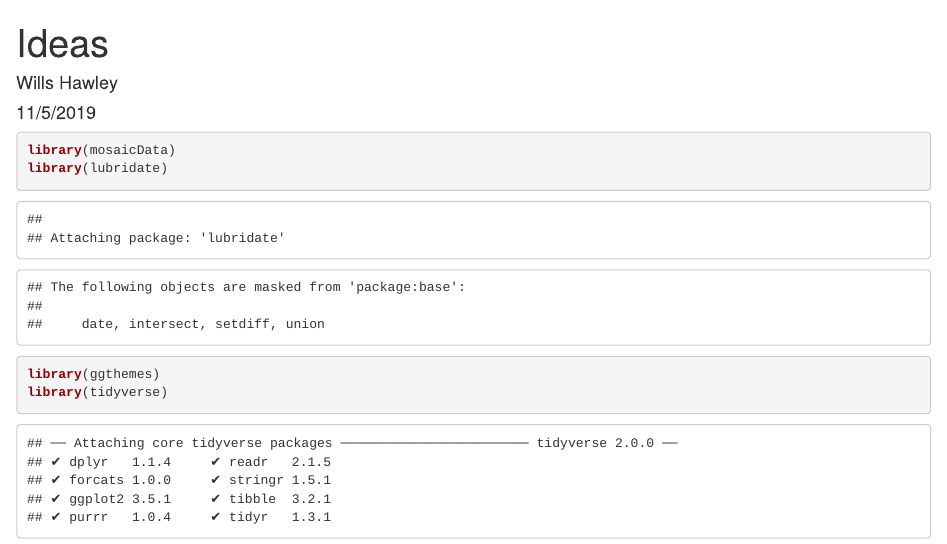
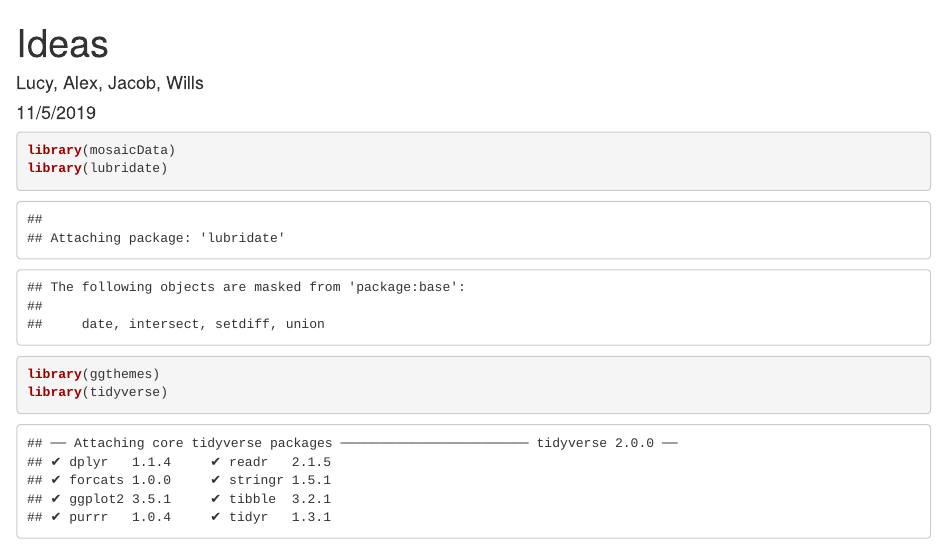
Before and after one commit to WillsHawley/COMP112-Final-Project, an R Markdown document (Ideas.Rmd): the page in a window 1100 px wide, from its top. Rendered offline with R 4.5, knitr and Pandoc, with nearby package versions; some code elsewhere in the file could not run offline.

````diff
--- a/Ideas.Rmd
+++ b/Ideas.Rmd
@@ -1,8 +1,9 @@
 ---
 title: "Ideas"
-author: "Wills Hawley"
+author: "Lucy, Alex, Jacob, Wills"
 date: "11/5/2019"
 output: html_document
+keep_md: yes
 ---
 ```{r}
 library(mosaicData)
````
